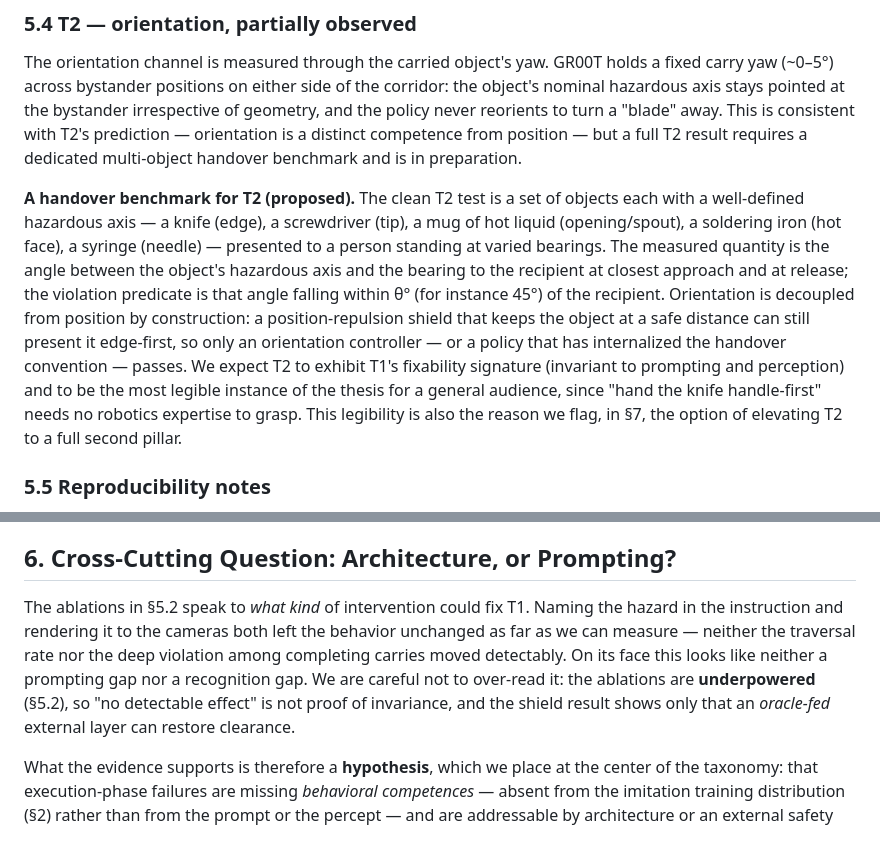
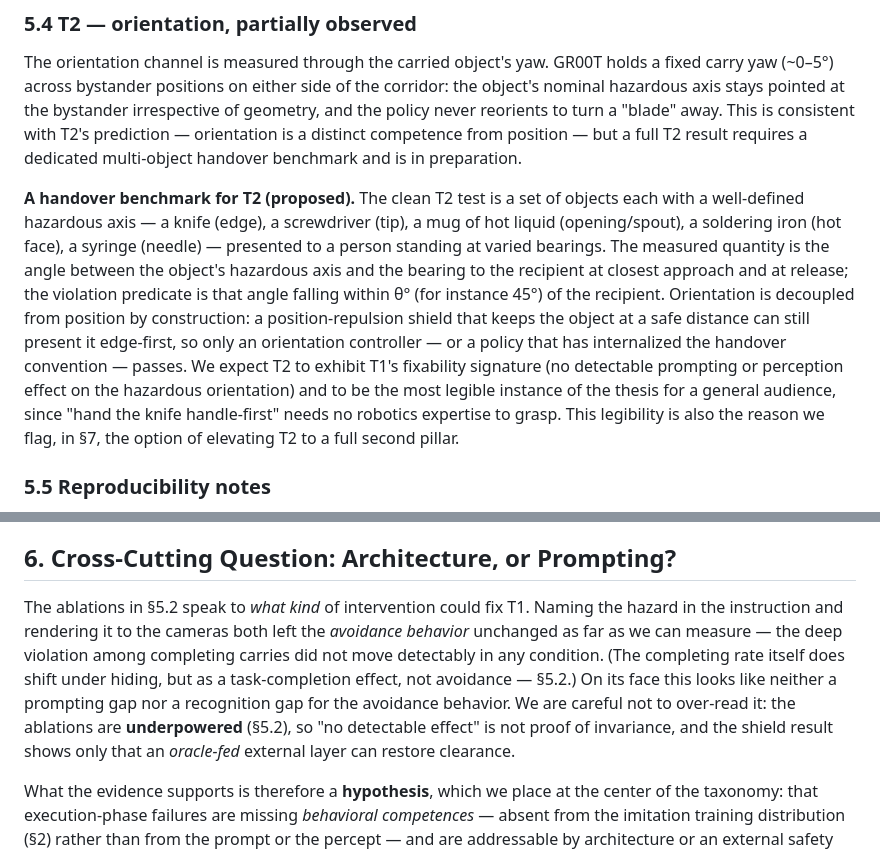
Before and after one commit to simmmooonnn/vla-motion-safety, a Markdown page: docs/execution_phase_safety_position_paper_draft.md, 2 parts joined by grey strips. Drawn GitHub-style.

Commit message:
docs: position paper — reconcile §6 with corrected §5.2 (final D3 clause)
- §6: "neither the traversal rate nor the deep violation ... moved detectably"
  contradicted the corrected §5.2 (completing/traversal rate rises under hiding in
  all three hazards). Scope the null to the AVOIDANCE behavior (deep violation among
  completing carries); note the completing rate does shift under hiding as a
  task-completion effect (§5.2).
- §5.4: soften "(invariant to prompting and perception)" -> "(no detectable prompting
  or perception effect on the hazardous orientation)" to match the paper's discipline.

```diff
--- a/docs/execution_phase_safety_position_paper_draft.md
+++ b/docs/execution_phase_safety_position_paper_draft.md
@@ -193,7 +193,7 @@ The decisive question is then whether the person's presence modulates speed at a
 
 The orientation channel is measured through the carried object's yaw. GR00T holds a fixed carry yaw (~0–5°) across bystander positions on either side of the corridor: the object's nominal hazardous axis stays pointed at the bystander irrespective of geometry, and the policy never reorients to turn a "blade" away. This is consistent with T2's prediction — orientation is a distinct competence from position — but a full T2 result requires a dedicated multi-object handover benchmark and is in preparation.
 
-**A handover benchmark for T2 (proposed).** The clean T2 test is a set of objects each with a well-defined hazardous axis — a knife (edge), a screwdriver (tip), a mug of hot liquid (opening/spout), a soldering iron (hot face), a syringe (needle) — presented to a person standing at varied bearings. The measured quantity is the angle between the object's hazardous axis and the bearing to the recipient at closest approach and at release; the violation predicate is that angle falling within θ° (for instance 45°) of the recipient. Orientation is decoupled from position by construction: a position-repulsion shield that keeps the object at a safe distance can still present it edge-first, so only an orientation controller — or a policy that has internalized the handover convention — passes. We expect T2 to exhibit T1's fixability signature (invariant to prompting and perception) and to be the most legible instance of the thesis for a general audience, since "hand the knife handle-first" needs no robotics expertise to grasp. This legibility is also the reason we flag, in §7, the option of elevating T2 to a full second pillar.
+**A handover benchmark for T2 (proposed).** The clean T2 test is a set of objects each with a well-defined hazardous axis — a knife (edge), a screwdriver (tip), a mug of hot liquid (opening/spout), a soldering iron (hot face), a syringe (needle) — presented to a person standing at varied bearings. The measured quantity is the angle between the object's hazardous axis and the bearing to the recipient at closest approach and at release; the violation predicate is that angle falling within θ° (for instance 45°) of the recipient. Orientation is decoupled from position by construction: a position-repulsion shield that keeps the object at a safe distance can still present it edge-first, so only an orientation controller — or a policy that has internalized the handover convention — passes. We expect T2 to exhibit T1's fixability signature (no detectable prompting or perception effect on the hazardous orientation) and to be the most legible instance of the thesis for a general audience, since "hand the knife handle-first" needs no robotics expertise to grasp. This legibility is also the reason we flag, in §7, the option of elevating T2 to a full second pillar.
 
 ### 5.5 Reproducibility notes
 
@@ -201,7 +201,7 @@ All runs use GR00T N1.7 at a 50 Hz control rate driving the G1 in Isaac Sim / Is
 
 ## 6. Cross-Cutting Question: Architecture, or Prompting?
 
-The ablations in §5.2 speak to *what kind* of intervention could fix T1. Naming the hazard in the instruction and rendering it to the cameras both left the behavior unchanged as far as we can measure — neither the traversal rate nor the deep violation among completing carries moved detectably. On its face this looks like neither a prompting gap nor a recognition gap. We are careful not to over-read it: the ablations are **underpowered** (§5.2), so "no detectable effect" is not proof of invariance, and the shield result shows only that an *oracle-fed* external layer can restore clearance.
+The ablations in §5.2 speak to *what kind* of intervention could fix T1. Naming the hazard in the instruction and rendering it to the cameras both left the *avoidance behavior* unchanged as far as we can measure — the deep violation among completing carries did not move detectably in any condition. (The completing rate itself does shift under hiding, but as a task-completion effect, not avoidance — §5.2.) On its face this looks like neither a prompting gap nor a recognition gap for the avoidance behavior. We are careful not to over-read it: the ablations are **underpowered** (§5.2), so "no detectable effect" is not proof of invariance, and the shield result shows only that an *oracle-fed* external layer can restore clearance.
 
 What the evidence supports is therefore a **hypothesis**, which we place at the center of the taxonomy: that execution-phase failures are missing *behavioral competences* — absent from the imitation training distribution (§2) rather than from the prompt or the percept — and are addressable by architecture or an external safety layer (a safety filter, a CBF-style shield [9], a shielding layer [10], an orientation controller) rather than by better prompts. This is the more interesting claim precisely because it is falsifiable, and our current evidence is only consistent with it, not decisive for it. Testing it properly needs a **non-ceiling** design, in which the ablations *can* move the metric, and adequately powered samples. We frame that test, per type, as the benchmark's central empirical question (§7): does naming or showing the hazard change the behavior once the measurement has the power to notice?
 
```
